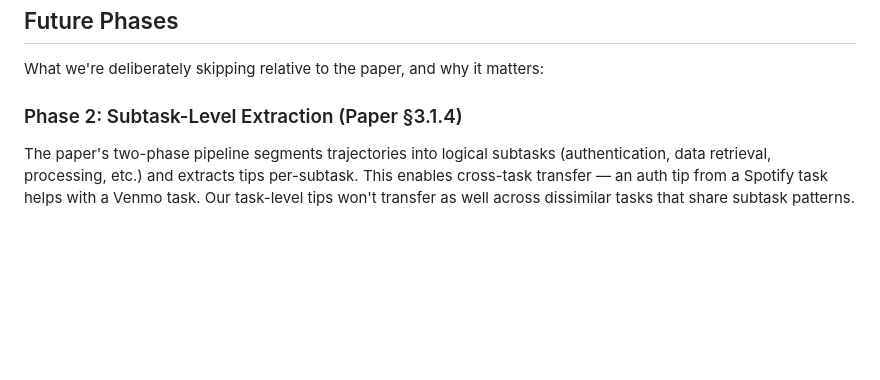
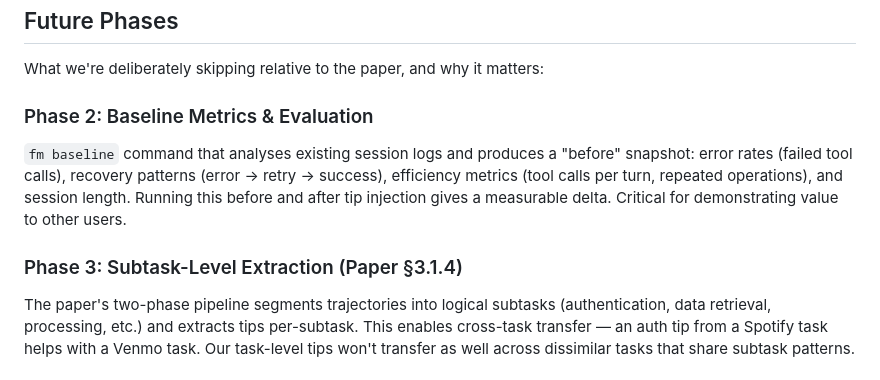
Before and after one commit to Phluxxed/t-mem, a Markdown page: docs/design-docs/2026-03-29-future-memory-mvp-design.md, the part around the change. Drawn GitHub-style; blank space fills up the shorter version.

Commit message:
docs: add baseline metrics to future phases backlog

```diff
--- a/docs/design-docs/2026-03-29-future-memory-mvp-design.md
+++ b/docs/design-docs/2026-03-29-future-memory-mvp-design.md
@@ -230,7 +230,10 @@ User Prompt ──→ Hook fires ──→ Retriever ──→ cosine similarity
 
 What we're deliberately skipping relative to the paper, and why it matters:
 
-### Phase 2: Subtask-Level Extraction (Paper §3.1.4)
+### Phase 2: Baseline Metrics & Evaluation
+`fm baseline` command that analyses existing session logs and produces a "before" snapshot: error rates (failed tool calls), recovery patterns (error → retry → success), efficiency metrics (tool calls per turn, repeated operations), and session length. Running this before and after tip injection gives a measurable delta. Critical for demonstrating value to other users.
+
+### Phase 3: Subtask-Level Extraction (Paper §3.1.4)
 The paper's two-phase pipeline segments trajectories into logical subtasks (authentication, data retrieval, processing, etc.) and extracts tips per-subtask. This enables cross-task transfer — an auth tip from a Spotify task helps with a Venmo task. Our task-level tips won't transfer as well across dissimilar tasks that share subtask patterns.
 
 ### Phase 3: Tip Storage & Management (Paper §3.2)
```
